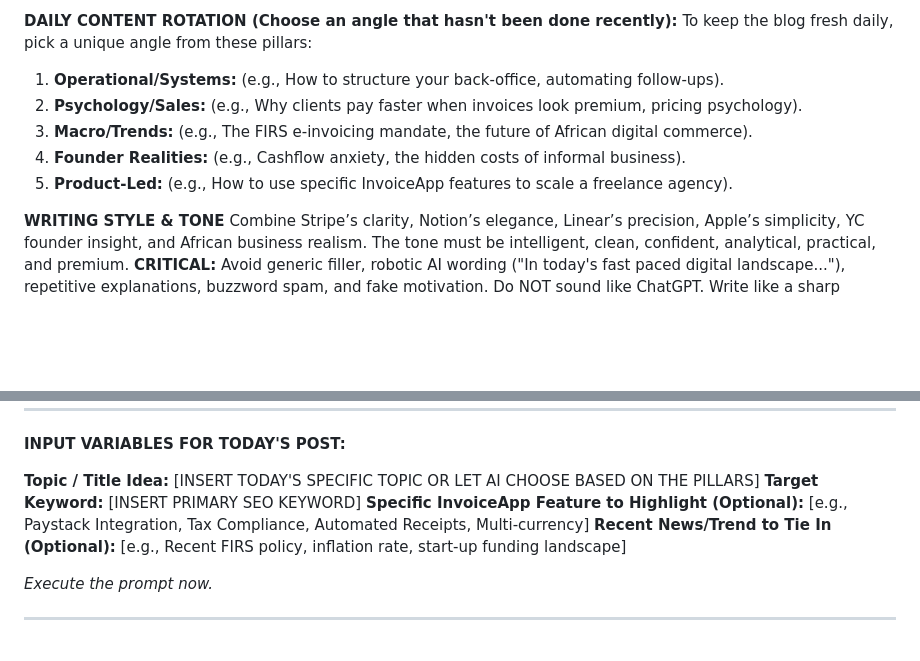
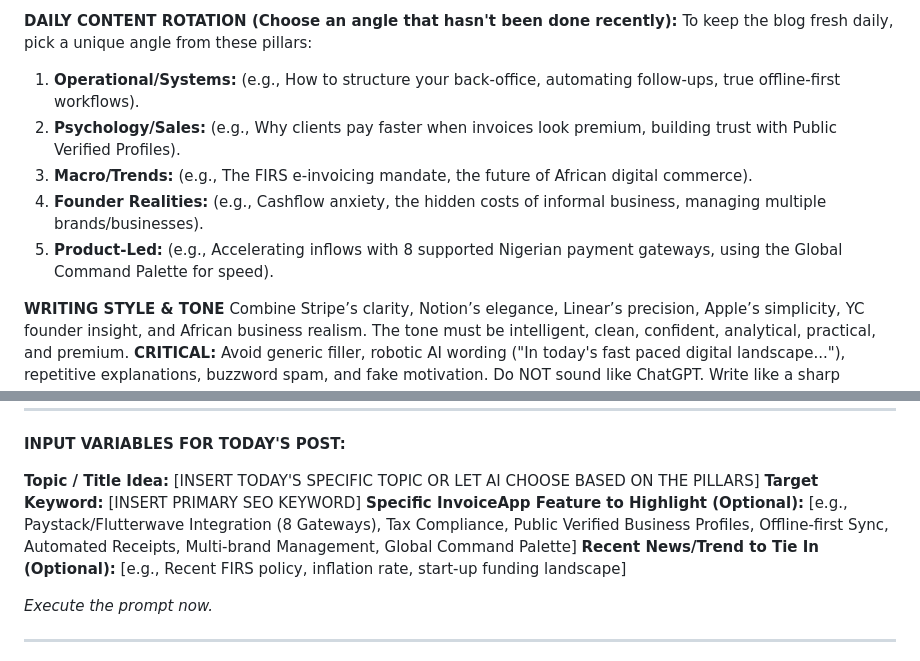
Before and after one commit to lanryweezy/invoice-app-, a Markdown page: daily_content_prompt.md, 2 parts joined by grey strips. Rendered like a GitHub page; blank space fills up the shorter version.

Commit message:
chore: update daily content prompt with latest app features
Co-authored-by: lanryweezy <101323524+lanryweezy@users.noreply.github.com>

```diff
--- a/daily_content_prompt.md
+++ b/daily_content_prompt.md
@@ -17,11 +17,11 @@ This is NOT generic AI blogging. It must be deeply researched, operationally int
 
 **DAILY CONTENT ROTATION (Choose an angle that hasn't been done recently):**
 To keep the blog fresh daily, pick a unique angle from these pillars:
-1. **Operational/Systems:** (e.g., How to structure your back-office, automating follow-ups).
-2. **Psychology/Sales:** (e.g., Why clients pay faster when invoices look premium, pricing psychology).
+1. **Operational/Systems:** (e.g., How to structure your back-office, automating follow-ups, true offline-first workflows).
+2. **Psychology/Sales:** (e.g., Why clients pay faster when invoices look premium, building trust with Public Verified Profiles).
 3. **Macro/Trends:** (e.g., The FIRS e-invoicing mandate, the future of African digital commerce).
-4. **Founder Realities:** (e.g., Cashflow anxiety, the hidden costs of informal business).
-5. **Product-Led:** (e.g., How to use specific InvoiceApp features to scale a freelance agency).
+4. **Founder Realities:** (e.g., Cashflow anxiety, the hidden costs of informal business, managing multiple brands/businesses).
+5. **Product-Led:** (e.g., Accelerating inflows with 8 supported Nigerian payment gateways, using the Global Command Palette for speed).
 
 **WRITING STYLE & TONE**
 Combine Stripe’s clarity, Notion’s elegance, Linear’s precision, Apple’s simplicity, YC founder insight, and African business realism.
@@ -56,7 +56,7 @@ Generate the response in this EXACT order:
 
 **Topic / Title Idea:** [INSERT TODAY'S SPECIFIC TOPIC OR LET AI CHOOSE BASED ON THE PILLARS]
 **Target Keyword:** [INSERT PRIMARY SEO KEYWORD]
-**Specific InvoiceApp Feature to Highlight (Optional):** [e.g., Paystack Integration, Tax Compliance, Automated Receipts, Multi-currency]
+**Specific InvoiceApp Feature to Highlight (Optional):** [e.g., Paystack/Flutterwave Integration (8 Gateways), Tax Compliance, Public Verified Business Profiles, Offline-first Sync, Automated Receipts, Multi-brand Management, Global Command Palette]
 **Recent News/Trend to Tie In (Optional):** [e.g., Recent FIRS policy, inflation rate, start-up funding landscape]
 
 *Execute the prompt now.*
```
